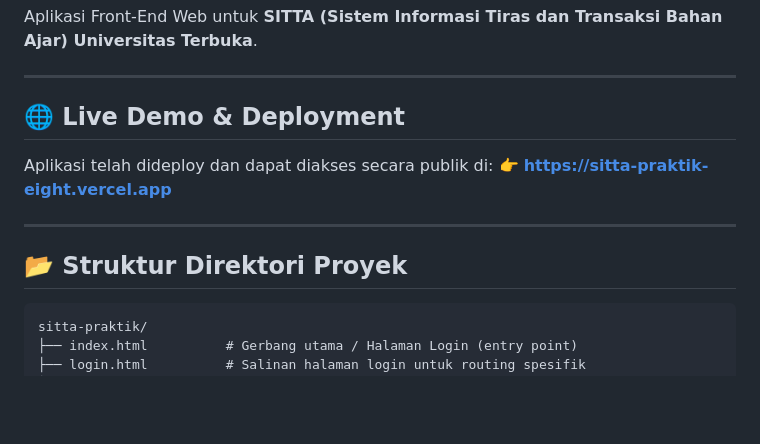
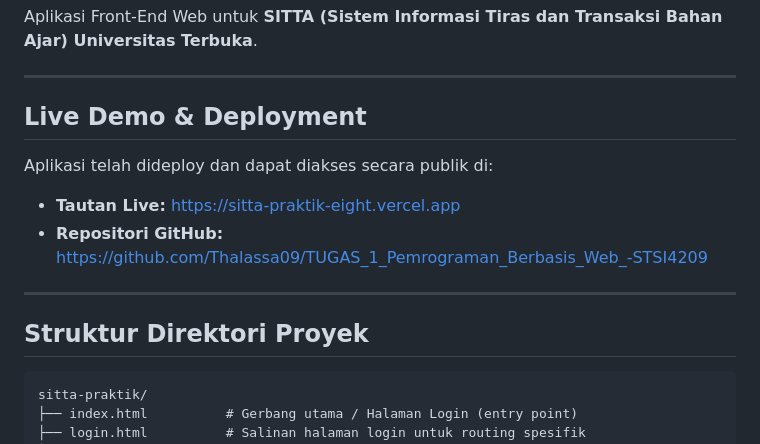
Before and after one commit to Thalassa09/TUGAS_1_Pemrograman_Berbasis_Web_-STSI4209, a Markdown page: README.md, the part around one of its changes. GitHub-like rendering; blank space fills up the shorter version.

Commit message:
chore: remove emojis from README

````diff
--- a/README.md
+++ b/README.md
@@ -5,13 +5,14 @@ Aplikasi Front-End Web untuk **SITTA (Sistem Informasi Tiras dan Transaksi Bahan
 
 ---
 
-## 🌐 Live Demo & Deployment
+## Live Demo & Deployment
 Aplikasi telah dideploy dan dapat diakses secara publik di:
-👉 **[https://sitta-praktik-eight.vercel.app](https://sitta-praktik-eight.vercel.app)**
+- **Tautan Live:** [https://sitta-praktik-eight.vercel.app](https://sitta-praktik-eight.vercel.app)
+- **Repositori GitHub:** [https://github.com/Thalassa09/TUGAS_1_Pemrograman_Berbasis_Web_-STSI4209](https://github.com/Thalassa09/TUGAS_1_Pemrograman_Berbasis_Web_-STSI4209)
 
 ---
 
-## 📂 Struktur Direktori Proyek
+## Struktur Direktori Proyek
 
 ```text
 sitta-praktik/
````
Also changed, not shown: other parts of README.md (+3 -3 lines).
